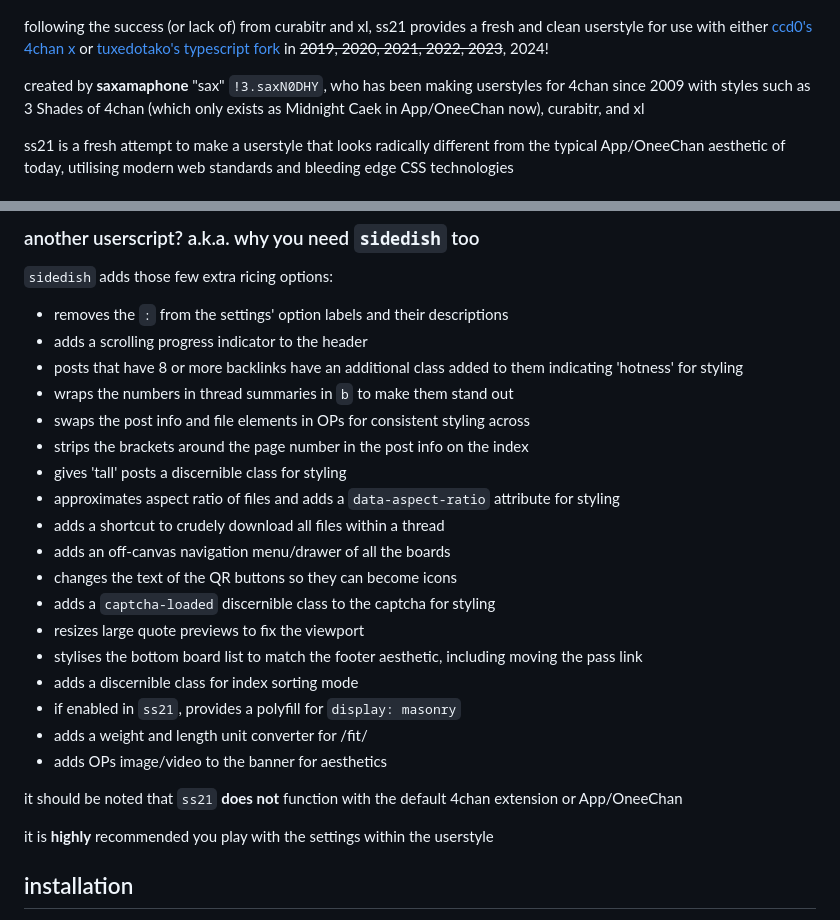
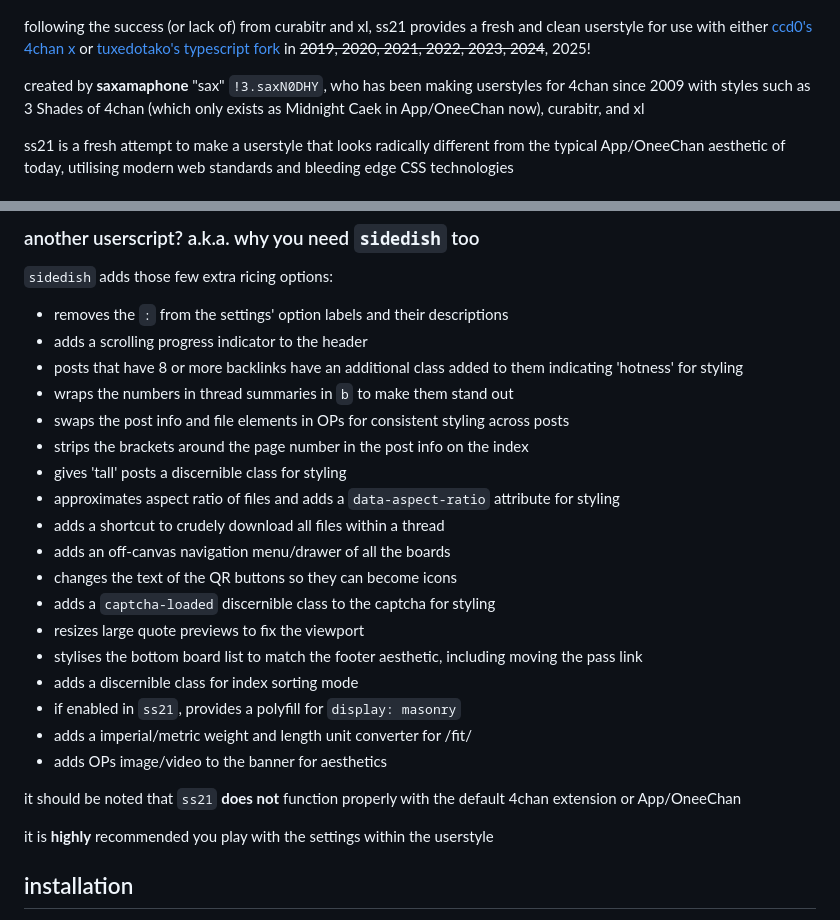
Before and after one commit to saxamaphone69/ss21, a Markdown page: readme.md, 2 parts joined by grey strips. Rendered like a GitHub page.

Commit message:
we 2025 now

```diff
--- a/readme.md
+++ b/readme.md
@@ -3,7 +3,7 @@ a self-centered, fresh attempt at (user)styling 4chan
 
 ![screenshot of ss21 applied](img/browser-2023-03-04.png)
 
-following the success (or lack of) from curabitr and xl, ss21 provides a fresh and clean userstyle for use with either [ccd0's 4chan x](https://ccd0.github.io/4chan-x/) or [tuxedotako's typescript fork](https://github.com/TuxedoTako/4chan-xt) in ~~2019, 2020, 2021, 2022, 2023~~, 2024!
+following the success (or lack of) from curabitr and xl, ss21 provides a fresh and clean userstyle for use with either [ccd0's 4chan x](https://ccd0.github.io/4chan-x/) or [tuxedotako's typescript fork](https://github.com/TuxedoTako/4chan-xt) in ~~2019, 2020, 2021, 2022, 2023, 2024~~, 2025!
 
 created by **saxamaphone** "sax" `!3.saxN0DHY`, who has been making userstyles for 4chan since 2009 with styles such as 3 Shades of 4chan (which only exists as Midnight Caek in App/OneeChan now), curabitr, and xl
 
@@ -25,7 +25,7 @@ ss21 is a fresh attempt to make a userstyle that looks radically different from
  - adds a scrolling progress indicator to the header
  - posts that have 8 or more backlinks have an additional class added to them indicating 'hotness' for styling
  - wraps the numbers in thread summaries in `b` to make them stand out
- - swaps the post info and file elements in OPs for consistent styling across
+ - swaps the post info and file elements in OPs for consistent styling across posts
  - strips the brackets around the page number in the post info on the index
  - gives 'tall' posts a discernible class for styling
  - approximates aspect ratio of files and adds a `data-aspect-ratio` attribute for styling
@@ -37,10 +37,10 @@ ss21 is a fresh attempt to make a userstyle that looks radically different from
  - stylises the bottom board list to match the footer aesthetic, including moving the pass link
  - adds a discernible class for index sorting mode
  - if enabled in `ss21`, provides a polyfill for `display: masonry`
- - adds a weight and length unit converter for /fit/
+ - adds a imperial/metric weight and length unit converter for /fit/
  - adds OPs image/video to the banner for aesthetics
 
-it should be noted that `ss21` **does not** function with the default 4chan extension or App/OneeChan
+it should be noted that `ss21` **does not** function properly with the default 4chan extension or App/OneeChan
 
 it is **highly** recommended you play with the settings within the userstyle
 
```
